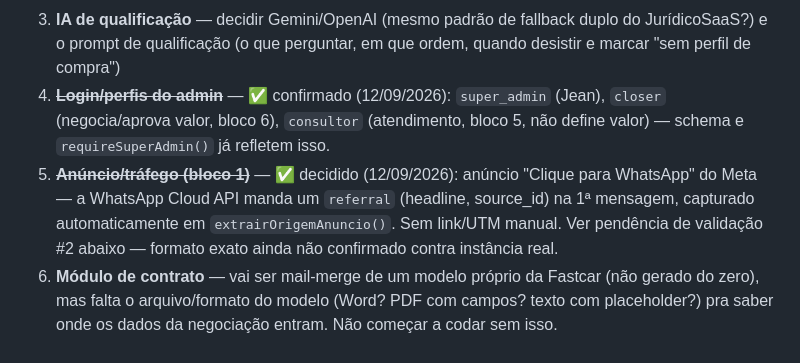
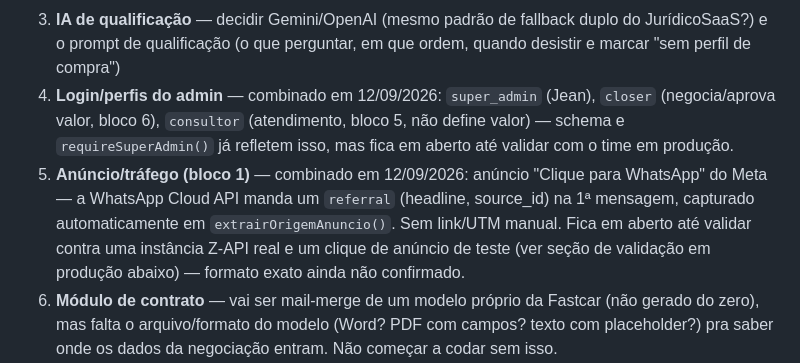
Before and after one commit to nenmp4/fastcar, a Markdown page: CLAUDE.md, the part around the change. Rendered like a GitHub page.

Commit message:
docs: mantém pendências #4 e #5 em aberto até validar em produção
A decisão em si (perfis, atribuição de anúncio) está tomada, mas nada
foi validado contra ambiente real ainda — a pedido do usuário, tira o
"resolvido" (✅/riscado) e deixa como pendência aberta até a validação em
produção confirmar.

Co-Authored-By: Claude Sonnet 5 <noreply@anthropic.com>
Claude-Session: https://claude.ai/code/session_018iKcSvkQ8B5uqU5n4NvTmt

```diff
--- a/CLAUDE.md
+++ b/CLAUDE.md
@@ -155,14 +155,16 @@ Tabelas: `clientes`, `oportunidades`, `oportunidade_historico`,
 3. **IA de qualificação** — decidir Gemini/OpenAI (mesmo padrão de fallback
    duplo do JurídicoSaaS?) e o prompt de qualificação (o que perguntar, em
    que ordem, quando desistir e marcar "sem perfil de compra")
-4. ~~**Login/perfis do admin**~~ — ✅ confirmado (12/09/2026): `super_admin`
+4. **Login/perfis do admin** — combinado em 12/09/2026: `super_admin`
    (Jean), `closer` (negocia/aprova valor, bloco 6), `consultor` (atendimento,
-   bloco 5, não define valor) — schema e `requireSuperAdmin()` já refletem isso.
-5. ~~**Anúncio/tráfego (bloco 1)**~~ — ✅ decidido (12/09/2026): anúncio
-   "Clique para WhatsApp" do Meta — a WhatsApp Cloud API manda um `referral`
+   bloco 5, não define valor) — schema e `requireSuperAdmin()` já refletem
+   isso, mas fica em aberto até validar com o time em produção.
+5. **Anúncio/tráfego (bloco 1)** — combinado em 12/09/2026: anúncio "Clique
+   para WhatsApp" do Meta — a WhatsApp Cloud API manda um `referral`
    (headline, source_id) na 1ª mensagem, capturado automaticamente em
-   `extrairOrigemAnuncio()`. Sem link/UTM manual. Ver pendência de validação
-   #2 abaixo — formato exato ainda não confirmado contra instância real.
+   `extrairOrigemAnuncio()`. Sem link/UTM manual. Fica em aberto até validar
+   contra uma instância Z-API real e um clique de anúncio de teste (ver
+   seção de validação em produção abaixo) — formato exato ainda não confirmado.
 6. **Módulo de contrato** — vai ser mail-merge de um modelo próprio da
    Fastcar (não gerado do zero), mas falta o arquivo/formato do modelo
    (Word? PDF com campos? texto com placeholder?) pra saber onde os dados
```
